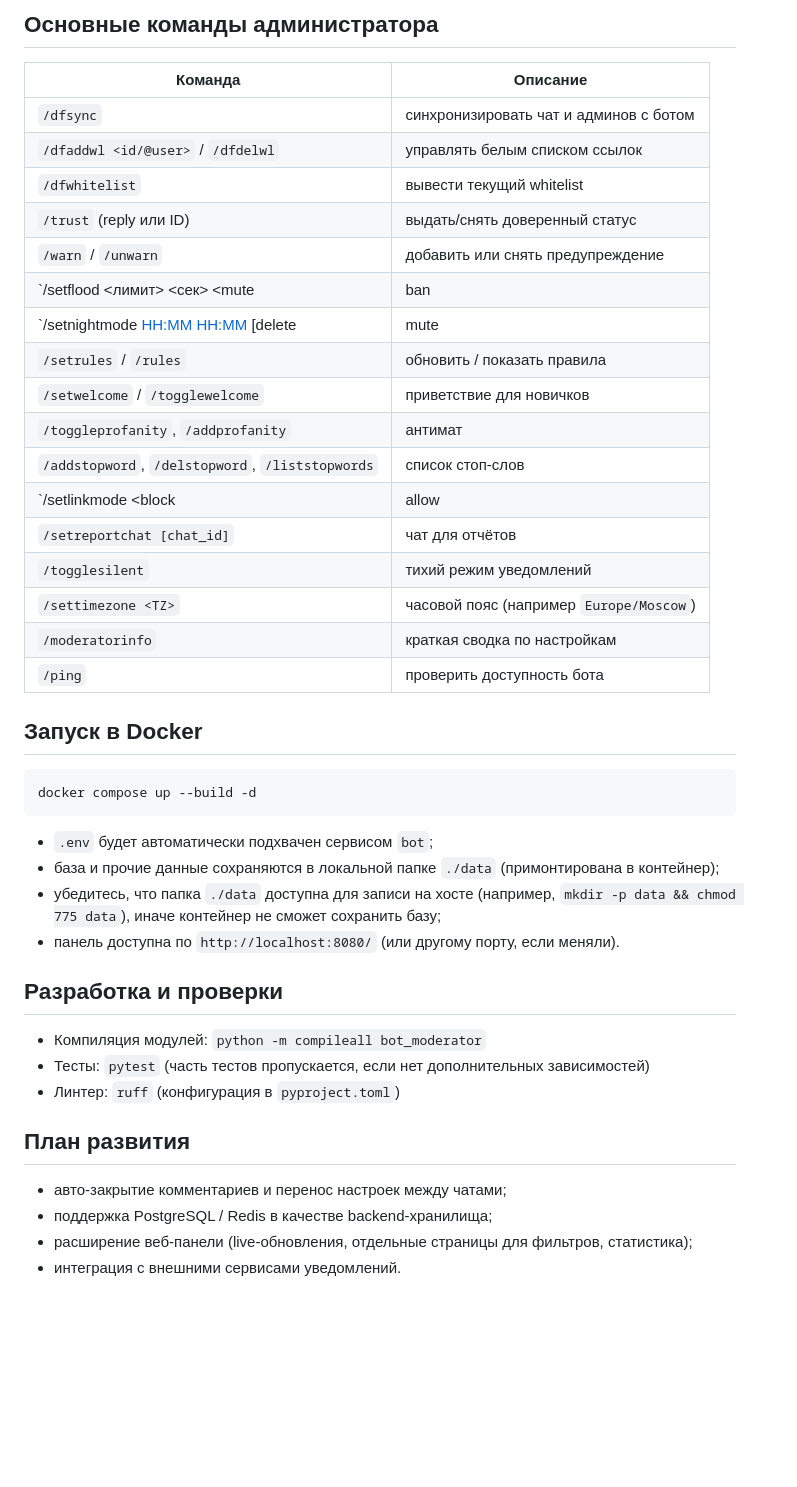
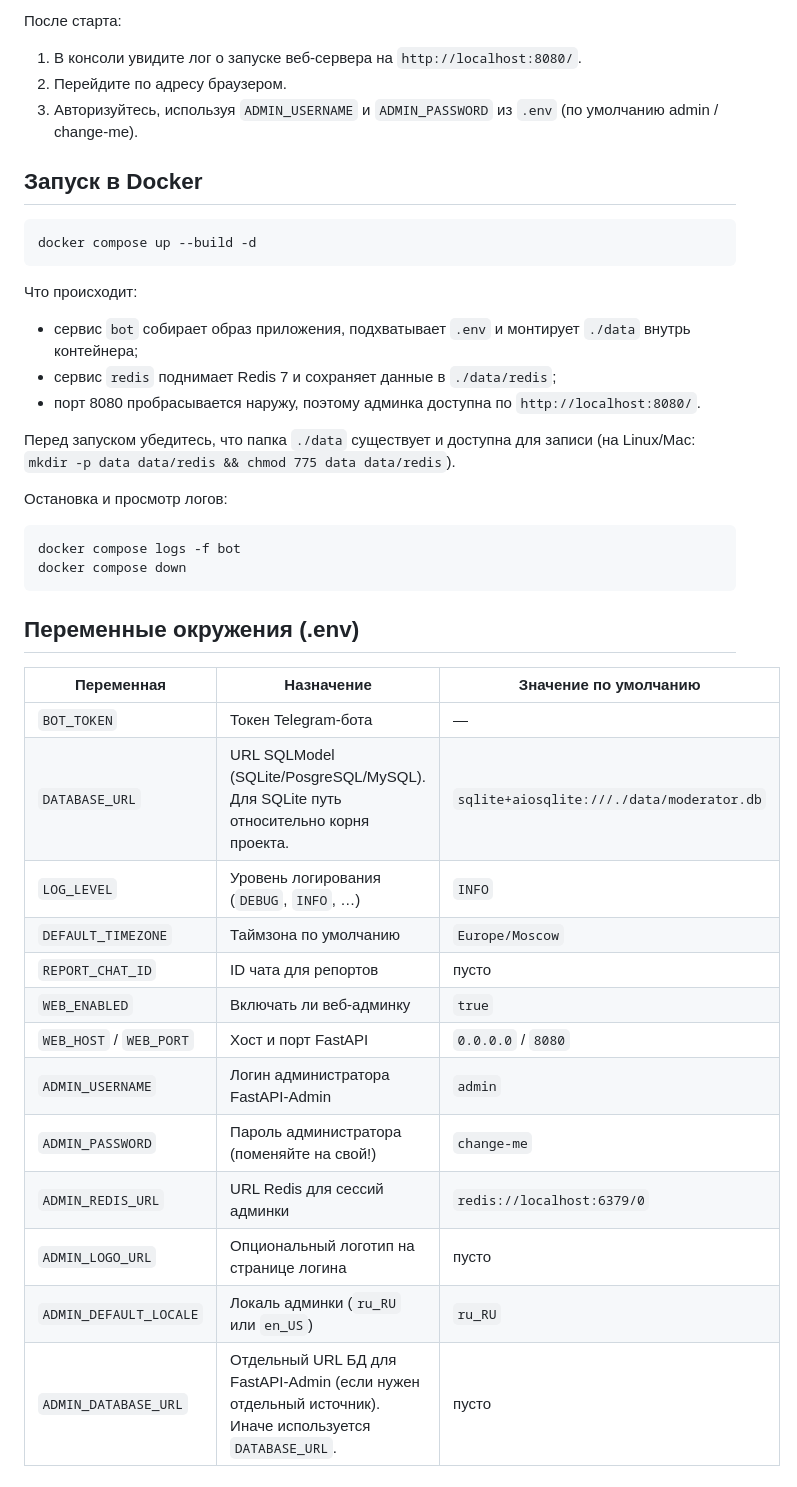
Before and after one commit to mrtesla07/bot-moderator, a Markdown page: README.md, the part around the change printed below. Drawn GitHub-style; blank space fills up the shorter version.

Commit message:
Rewrite README for FastAPI-Admin setup

````diff
--- a/README.md
+++ b/README.md
@@ -50,40 +29,39 @@ python -m bot_moderator.main
-## Основные команды администратора
-| Команда | Описание |
-|---------|----------|
-| `/dfsync` | синхронизировать чат и админов с ботом |
-| `/dfaddwl <id/@user>` / `/dfdelwl` | управлять белым списком ссылок |
-| `/dfwhitelist` | вывести текущий whitelist |
-| `/trust` (reply или ID) | выдать/снять доверенный статус |
-| `/warn` / `/unwarn` | добавить или снять предупреждение |
-| `/setflood <лимит> <сек> <mute|ban|delete>` | настроить антифлуд |
-| `/setnightmode <HH:MM> <HH:MM> [delete|mute|off]` | ночной режим |
-| `/setrules` / `/rules` | обновить / показать правила |
-| `/setwelcome` / `/togglewelcome` | приветствие для новичков |
-| `/toggleprofanity`, `/addprofanity` | антимат |
-| `/addstopword`, `/delstopword`, `/liststopwords` | список стоп-слов |
-| `/setlinkmode <block|allow|trust>` | режим работы ссылок |
-| `/setreportchat [chat_id]` | чат для отчётов |
-| `/togglesilent` | тихий режим уведомлений |
-| `/settimezone <TZ>` | часовой пояс (например `Europe/Moscow`) |
-| `/moderatorinfo` | краткая сводка по настройкам |
-| `/ping` | проверить доступность бота |
+После старта:
+1. В консоли увидите лог о запуске веб-сервера на `http://localhost:8080/`.
+2. Перейдите по адресу браузером.
+3. Авторизуйтесь, используя `ADMIN_USERNAME` и `ADMIN_PASSWORD` из `.env` (по умолчанию admin / change-me).
 
 ## Запуск в Docker
 ```bash
 docker compose up --build -d
 ```
-- `.env` будет автоматически подхвачен сервисом `bot`;
-- база и прочие данные сохраняются в локальной папке `./data` (примонтирована в контейнер);
-- убедитесь, что папка `./data` доступна для записи на хосте (например, `mkdir -p data && chmod 775 data`), иначе контейнер не сможет сохранить базу;
-- панель доступна по `http://localhost:8080/` (или другому порту, если меняли).
+Что происходит:
+- сервис `bot` собирает образ приложения, подхватывает `.env` и монтирует `./data` внутрь контейнера;
+- сервис `redis` поднимает Redis 7 и сохраняет данные в `./data/redis`;
+- порт 8080 пробрасывается наружу, поэтому админка доступна по `http://localhost:8080/`.
 
-## Разработка и проверки
-- Компиляция модулей: `python -m compileall bot_moderator`
-- Тесты: `pytest` (часть тестов пропускается, если нет дополнительных зависимостей)
-- Линтер: `ruff` (конфигурация в `pyproject.toml`)
+Перед запуском убедитесь, что папка `./data` существует и доступна для записи (на Linux/Mac: `mkdir -p data data/redis && chmod 775 data data/redis`).
 
-## План развития
-- авто-закрытие комментариев и перенос настроек между чатами;
-- поддержка PostgreSQL / Redis в качестве backend-хранилища;
-- расширение веб-панели (live-обновления, отдельные страницы для фильтров, статистика);
-- интеграция с внешними сервисами уведомлений.
+Остановка и просмотр логов:
+```bash
+docker compose logs -f bot
+docker compose down
+```
+
+## Переменные окружения (.env)
+| Переменная | Назначение | Значение по умолчанию |
+|------------|------------|-----------------------|
+| `BOT_TOKEN` | Токен Telegram-бота | — |
+| `DATABASE_URL` | URL SQLModel (SQLite/PosgreSQL/MySQL). Для SQLite путь относительно корня проекта. | `sqlite+aiosqlite:///./data/moderator.db` |
+| `LOG_LEVEL` | Уровень логирования (`DEBUG`, `INFO`, …) | `INFO` |
+| `DEFAULT_TIMEZONE` | Таймзона по умолчанию | `Europe/Moscow` |
+| `REPORT_CHAT_ID` | ID чата для репортов | пусто |
+| `WEB_ENABLED` | Включать ли веб-админку | `true` |
+| `WEB_HOST` / `WEB_PORT` | Хост и порт FastAPI | `0.0.0.0` / `8080` |
+| `ADMIN_USERNAME` | Логин администратора FastAPI-Admin | `admin` |
+| `ADMIN_PASSWORD` | Пароль администратора (поменяйте на свой!) | `change-me` |
+| `ADMIN_REDIS_URL` | URL Redis для сессий админки | `redis://localhost:6379/0` |
+| `ADMIN_LOGO_URL` | Опциональный логотип на странице логина | пусто |
+| `ADMIN_DEFAULT_LOCALE` | Локаль админки (`ru_RU` или `en_US`) | `ru_RU` |
+| `ADMIN_DATABASE_URL` | Отдельный URL БД для FastAPI-Admin (если нужен отдельный источник). Иначе используется `DATABASE_URL`. | пусто |
+
````
Also changed, not shown: other parts of README.md (+53 -38 lines).
